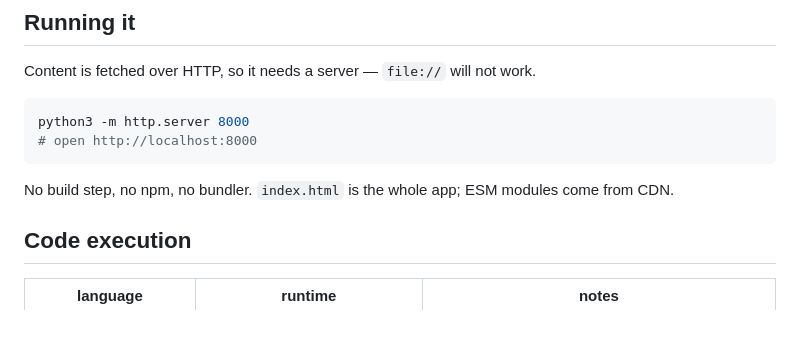
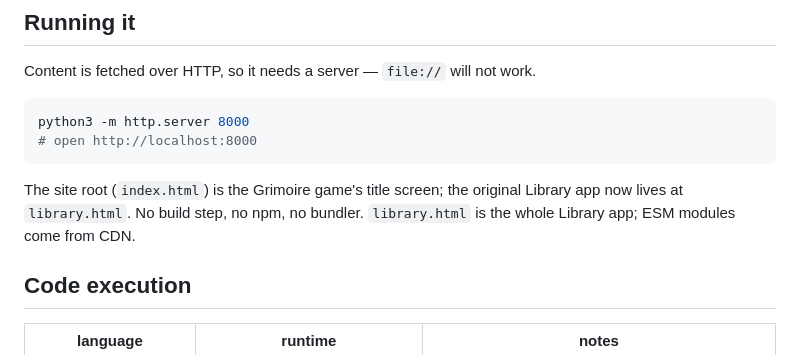
Before and after one commit to LawrenceL212/Grimoire, a Markdown page: README.md, the part around the change. Rendered like a GitHub page; blank space fills up the shorter version.

Commit message:
docs: README says the root is the game and the Library app is library.html
Co-Authored-By: Claude Sonnet 5.5 <noreply@anthropic.com>

````diff
--- a/README.md
+++ b/README.md
@@ -30,7 +30,8 @@ python3 -m http.server 8000
 # open http://localhost:8000
 ```
 
-No build step, no npm, no bundler. `index.html` is the whole app; ESM modules
+The site root (`index.html`) is the Grimoire game's title screen; the original Library app now lives at `library.html`.
+No build step, no npm, no bundler. `library.html` is the whole Library app; ESM modules
 come from CDN.
 
 ## Code execution
````
